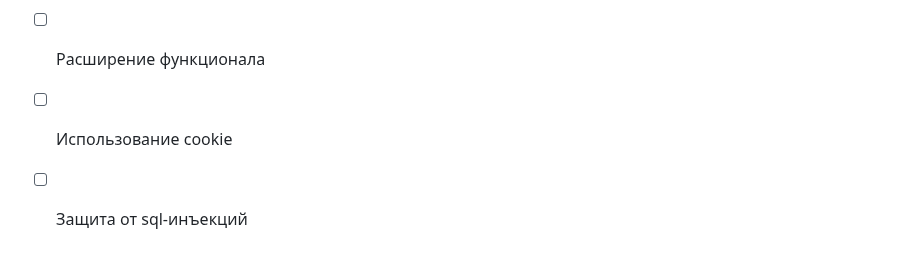
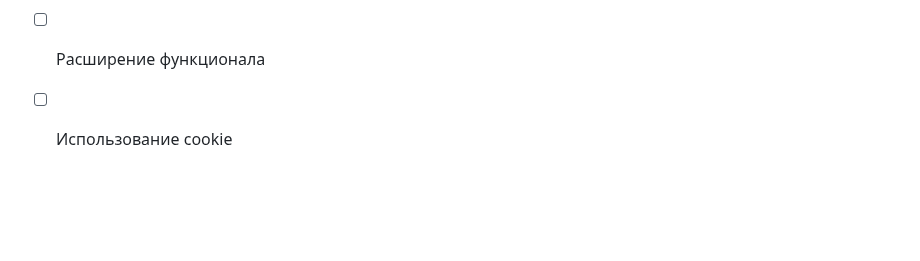
Before and after one commit to frolovelo/flask_app_hh, a Markdown page: README.md, the part around the change. Rendered like a GitHub page; blank space fills up the shorter version.

Commit message:
upd readme

```diff
--- a/README.md
+++ b/README.md
@@ -92,4 +92,3 @@
 - [ ] Переезд на django/fastAPI
 - [ ] Расширение функционала
 - [ ] Использование cookie
-- [ ] Защита от sql-инъекций
```
